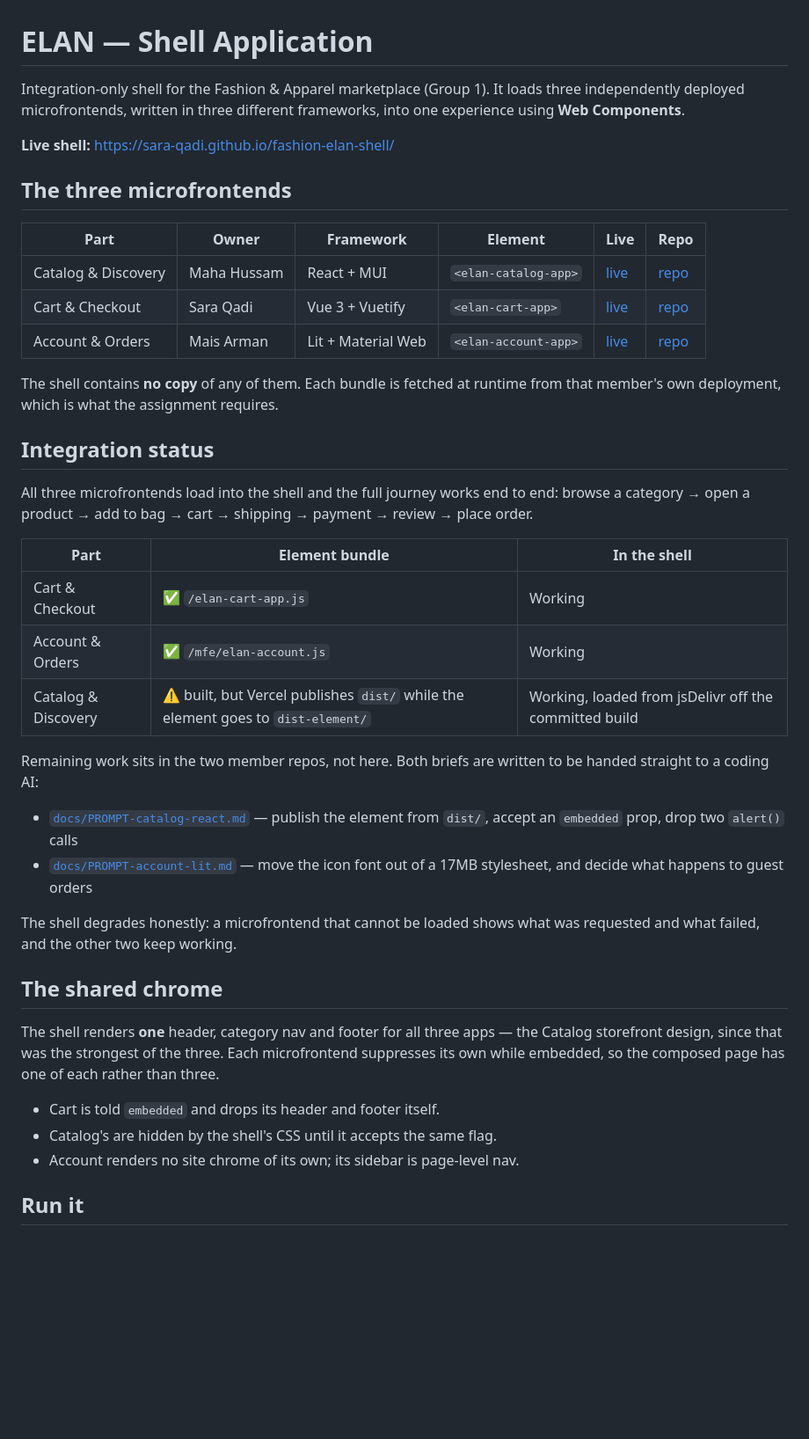
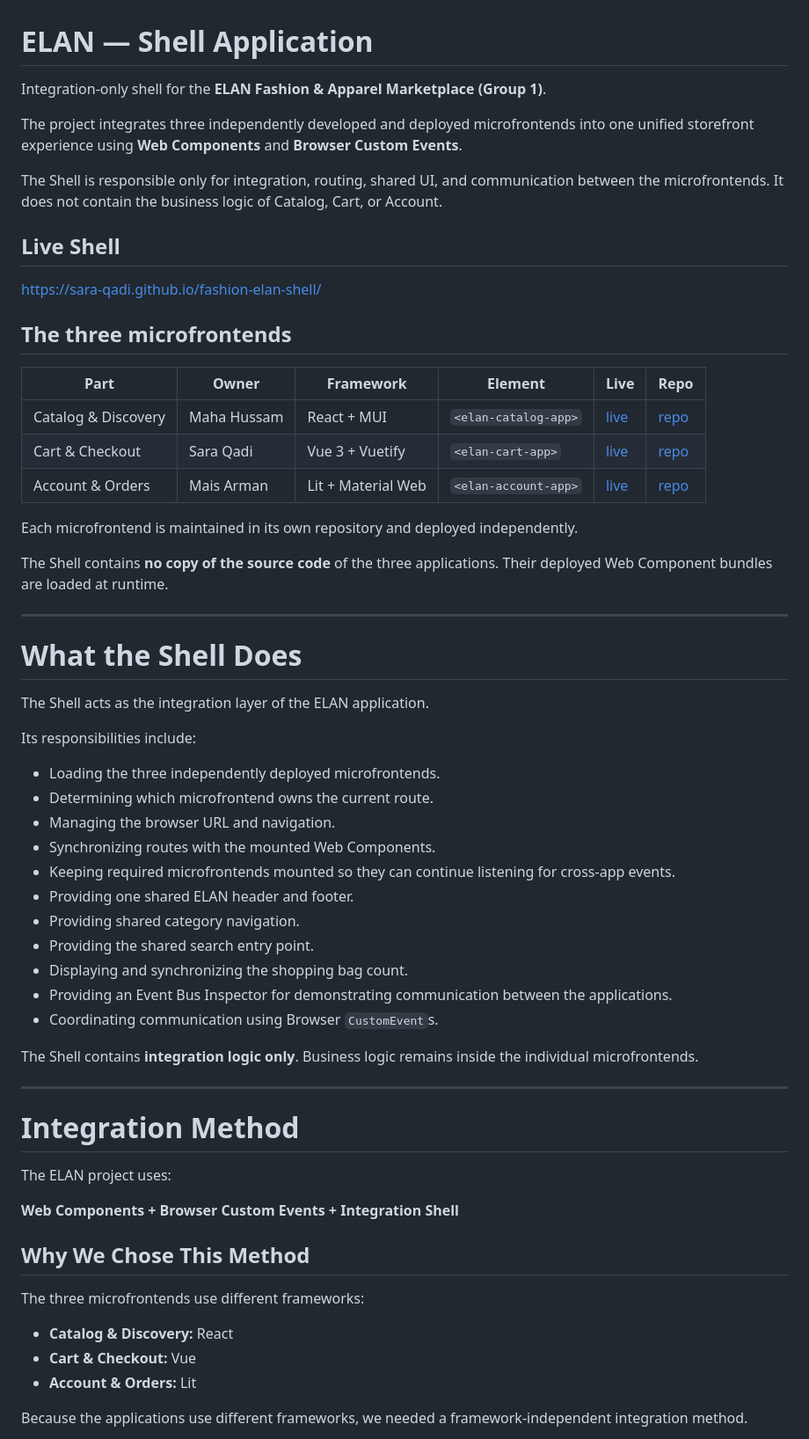
Before and after one commit to Sara-Qadi/fashion-elan-shell, a Markdown page: README.md, the part around one of its changes. Shown at 88% size. Drawn GitHub-style; blank space fills up the shorter version.

Commit message:
Revise README for clarity on ELAN project
Updated README to clarify project details, integration responsibilities, and microfrontend architecture.

```diff
--- a/README.md
+++ b/README.md
@@ -1,10 +1,14 @@
 # ELAN — Shell Application
 
-Integration-only shell for the Fashion & Apparel marketplace (Group 1). It loads
-three independently deployed microfrontends, written in three different
-frameworks, into one experience using **Web Components**.
+Integration-only shell for the **ELAN Fashion & Apparel Marketplace (Group 1)**.
 
-**Live shell:** https://sara-qadi.github.io/fashion-elan-shell/
+The project integrates three independently developed and deployed microfrontends into one unified storefront experience using **Web Components** and **Browser Custom Events**.
+
+The Shell is responsible only for integration, routing, shared UI, and communication between the microfrontends. It does not contain the business logic of Catalog, Cart, or Account.
+
+## Live Shell
+
+https://sara-qadi.github.io/fashion-elan-shell/
 
 ## The three microfrontends
 
@@ -14,41 +18,47 @@ frameworks, into one experience using **Web Components**.
 | Cart & Checkout | Sara Qadi | Vue 3 + Vuetify | `<elan-cart-app>` | [live](https://sara-qadi.github.io/fashion-elan-card-checkout/) | [repo](https://github.com/Sara-Qadi/fashion-elan-card-checkout) |
 | Account & Orders | Mais Arman | Lit + Material Web | `<elan-account-app>` | [live](https://fashion-elan-account-orders.vercel.app/) | [repo](https://github.com/mais-arman/fashion-elan-account-orders) |
 
-The shell contains **no copy** of any of them. Each bundle is fetched at runtime
-from that member's own deployment, which is what the assignment requires.
+Each microfrontend is maintained in its own repository and deployed independently.
 
-## Integration status
+The Shell contains **no copy of the source code** of the three applications. Their deployed Web Component bundles are loaded at runtime.
 
-All three microfrontends load into the shell and the full journey works
-end to end: browse a category → open a product → add to bag → cart →
-shipping → payment → review → place order.
+---
 
-| Part | Element bundle | In the shell |
-|---|---|---|
-| Cart & Checkout | ✅ `/elan-cart-app.js` | Working |
-| Account & Orders | ✅ `/mfe/elan-account.js` | Working |
-| Catalog & Discovery | ⚠️ built, but Vercel publishes `dist/` while the element goes to `dist-element/` | Working, loaded from jsDelivr off the committed build |
+# What the Shell Does
 
-Remaining work sits in the two member repos, not here. Both briefs are written
-to be handed straight to a coding AI:
+The Shell acts as the integration layer of the ELAN application.
 
-- [`docs/PROMPT-catalog-react.md`](docs/PROMPT-catalog-react.md) — publish the
-  element from `dist/`, accept an `embedded` prop, drop two `alert()` calls
-- [`docs/PROMPT-account-lit.md`](docs/PROMPT-account-lit.md) — move the icon font
-  out of a 17MB stylesheet, and decide what happens to guest orders
+Its responsibilities include:
 
-The shell degrades honestly: a microfrontend that cannot be loaded shows what
-was requested and what failed, and the other two keep working.
+- Loading the three independently deployed microfrontends.
+- Determining which microfrontend owns the current route.
+- Managing the browser URL and navigation.
+- Synchronizing routes with the mounted Web Components.
+- Keeping required microfrontends mounted so they can continue listening for cross-app events.
+- Providing one shared ELAN header and footer.
+- Providing shared category navigation.
+- Providing the shared search entry point.
+- Displaying and synchronizing the shopping bag count.
+- Providing an Event Bus Inspector for demonstrating communication between the applications.
+- Coordinating communication using Browser `CustomEvent`s.
 
-## The shared chrome
+The Shell contains **integration logic only**. Business logic remains inside the individual microfrontends.
 
-The shell renders **one** header, category nav and footer for all three apps —
-the Catalog storefront design, since that was the strongest of the three. Each
-microfrontend suppresses its own while embedded, so the composed page has one of
-each rather than three.
+---
 
-- Cart is told `embedded` and drops its header and footer itself.
-- Catalog's are hidden by the shell's CSS until it accepts the same flag.
-- Account renders no site chrome of its own; its sidebar is page-level nav.
+# Integration Method
 
-## Run it
+The ELAN project uses:
+
+**Web Components + Browser Custom Events + Integration Shell**
+
+## Why We Chose This Method
+
+The three microfrontends use different frameworks:
+
+- **Catalog & Discovery:** React
+- **Cart & Checkout:** Vue
+- **Account & Orders:** Lit
+
+Because the applications use different frameworks, we needed a framework-independent integration method.
+
```
Also changed, not shown: other parts of README.md (+143 -58 lines).
